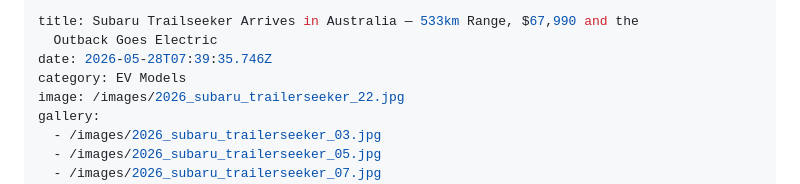
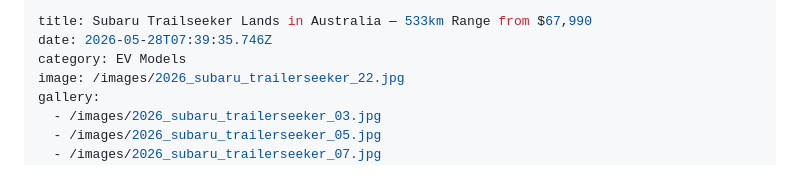
Before and after one commit to padih4-hub/evclear, a Markdown page: static/posts/2026-05-28-subaru-trailseeker-arrives-in-australia-—-533km-range-67-990-and-the-outback-goes-electric.md, the part around the change. Rendered like a GitHub page.

Commit message:
Update Blog Posts “2026-05-28-subaru-trailseeker-arrives-in-australia-—-533km-range-67-990-and-the-outback-goes-electric”

```diff
--- a/static/posts/2026-05-28-subaru-trailseeker-arrives-in-australia-—-533km-range-67-990-and-the-outback-goes-electric.md
+++ b/static/posts/2026-05-28-subaru-trailseeker-arrives-in-australia-—-533km-range-67-990-and-the-outback-goes-electric.md
@@ -1,6 +1,5 @@
 ---
-title: Subaru Trailseeker Arrives in Australia — 533km Range, $67,990 and the
-  Outback Goes Electric
+title: Subaru Trailseeker Lands in Australia — 533km Range from $67,990
 date: 2026-05-28T07:39:35.746Z
 category: EV Models
 image: /images/2026_subaru_trailerseeker_22.jpg
```
